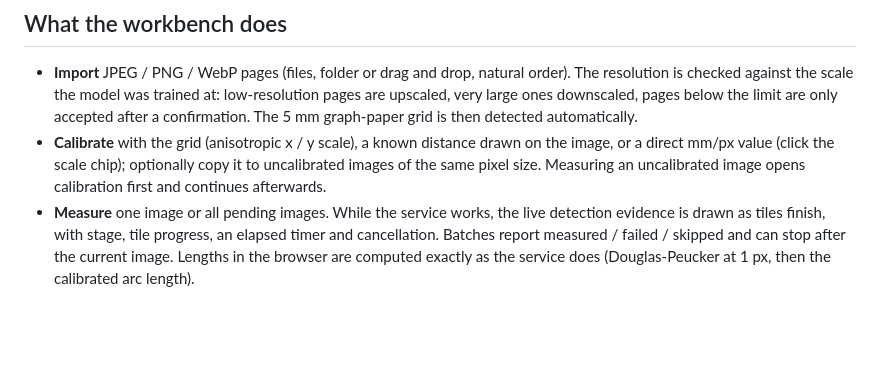
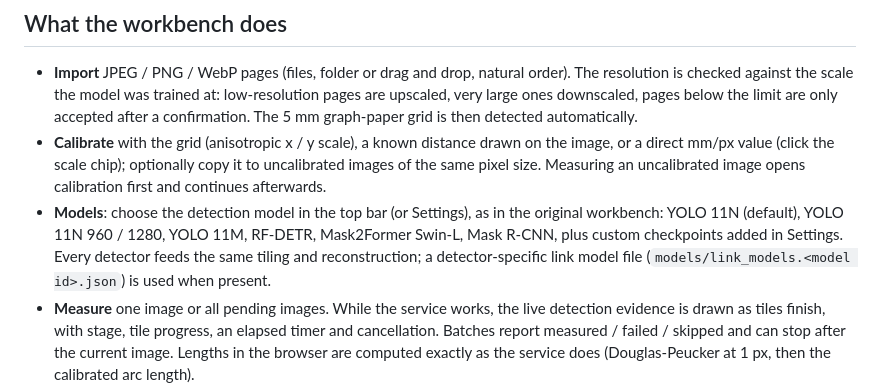
Before and after one commit to Ushiochanii/AwnStudio, a Markdown page: web/README.md, the part around the change. GitHub-like rendering; blank space fills up the shorter version.

Commit message:
Document model switching
Co-Authored-By: Claude Opus 5.5 (1M context) <noreply@anthropic.com>

```diff
--- a/web/README.md
+++ b/web/README.md
@@ -44,6 +44,7 @@ every awn is traced from root to tip as its length appears.
   the image, or a direct mm/px value (click the scale chip); optionally copy it to
   uncalibrated images of the same pixel size. Measuring an uncalibrated image opens
   calibration first and continues afterwards.
+- **Models**: choose the detection model in the top bar (or Settings), as in the original workbench: YOLO 11N (default), YOLO 11N 960 / 1280, YOLO 11M, RF-DETR, Mask2Former Swin-L, Mask R-CNN, plus custom checkpoints added in Settings. Every detector feeds the same tiling and reconstruction; a detector-specific link model file (`models/link_models.<model id>.json`) is used when present.
 - **Measure** one image or all pending images. While the service works, the live
   detection evidence is drawn as tiles finish, with stage, tile progress, an
   elapsed timer and cancellation. Batches report measured / failed / skipped and can
```
